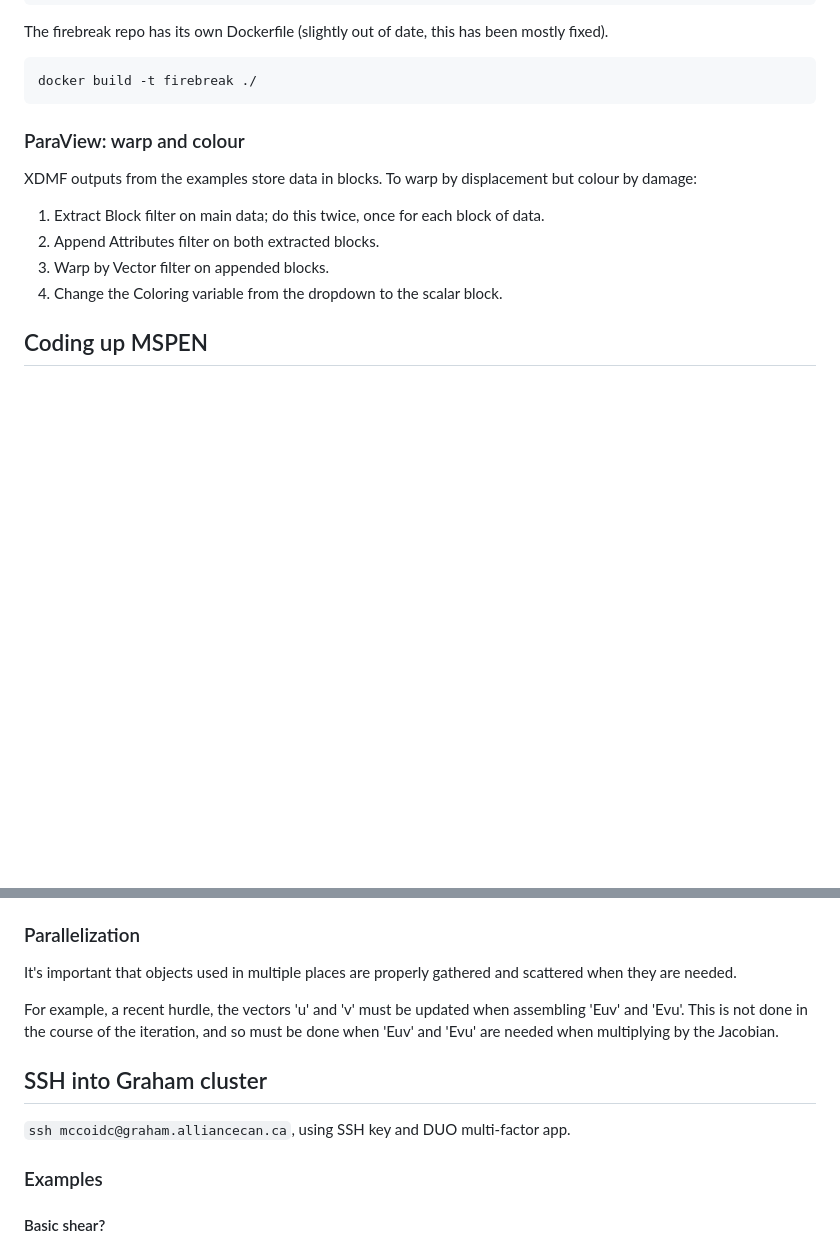
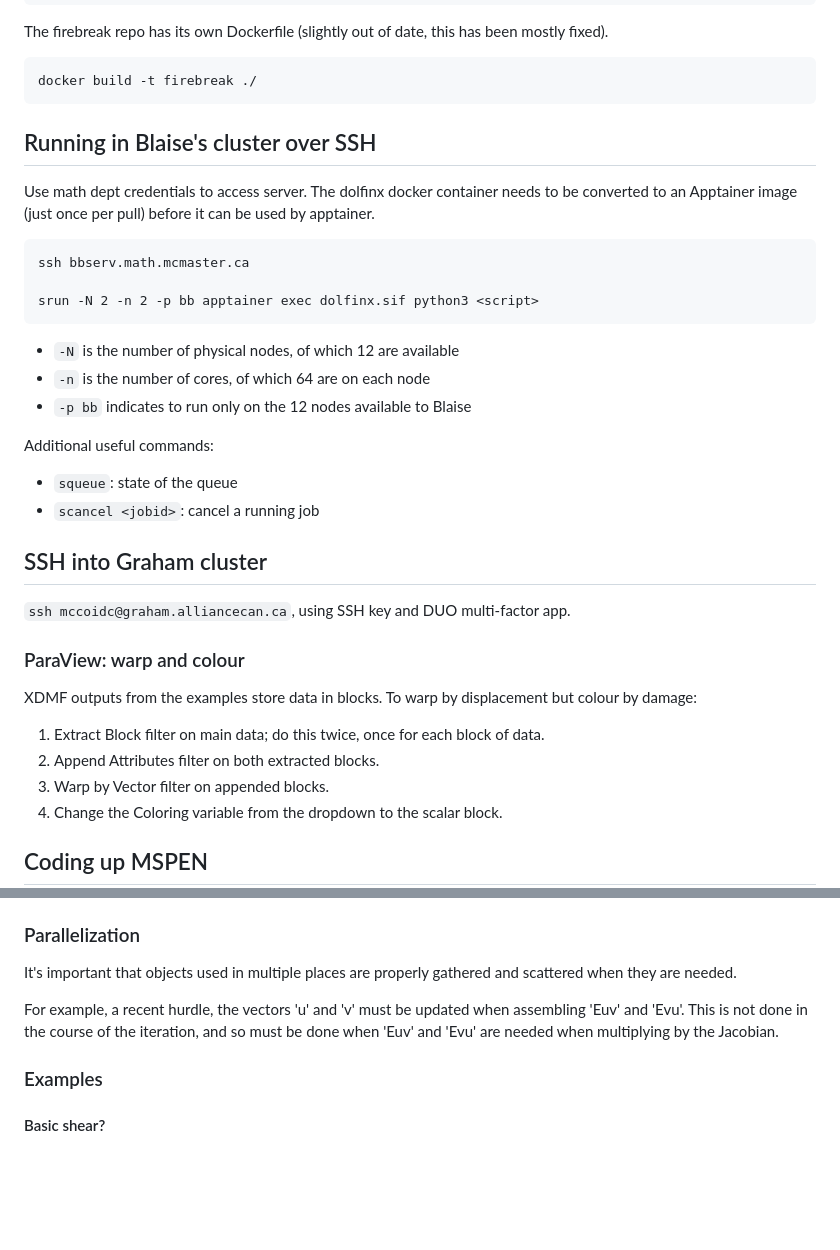
Before and after one commit to conmccoid/Fractures-Code, a Markdown page: Notes.md, 2 parts joined by grey strips. GitHub-like rendering; blank space fills up the shorter version.

Commit message:
notes updated for tips on using Blaise's cluster

````diff
--- a/Notes.md
+++ b/Notes.md
@@ -51,6 +51,27 @@ The firebreak repo has its own Dockerfile (slightly out of date, this has been m
 ```
 docker build -t firebreak ./
 ```
+
+## Running in Blaise's cluster over SSH
+
+Use math dept credentials to access server.
+The dolfinx docker container needs to be converted to an Apptainer image (just once per pull) before it can be used by apptainer.
+```
+ssh bbserv.math.mcmaster.ca
+
+srun -N 2 -n 2 -p bb apptainer exec dolfinx.sif python3 <script>
+```
+- `-N` is the number of physical nodes, of which 12 are available
+- `-n` is the number of cores, of which 64 are on each node
+- `-p bb` indicates to run only on the 12 nodes available to Blaise
+
+Additional useful commands:
+- `squeue`: state of the queue
+- `scancel <jobid>`: cancel a running job
+
+## SSH into Graham cluster
+
+`ssh mccoidc@graham.alliancecan.ca`, using SSH key and DUO multi-factor app.
 
 ### ParaView: warp and colour
 
@@ -112,10 +133,6 @@ It's important that objects used in multiple places are properly gathered and sc
 For example, a recent hurdle, the vectors 'u' and 'v' must be updated when assembling 'Euv' and 'Evu'.
 This is not done in the course of the iteration, and so must be done when 'Euv' and 'Evu' are needed when multiplying by the Jacobian.
 
-## SSH into Graham cluster
-
-`ssh mccoidc@graham.alliancecan.ca`, using SSH key and DUO multi-factor app.
-
 ### Examples
 
 #### Basic shear?
````
